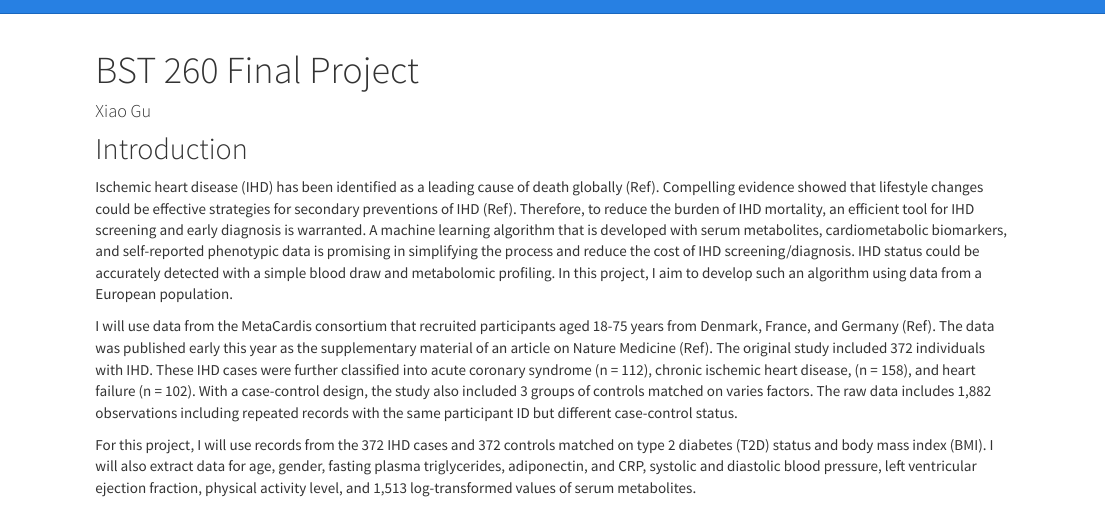
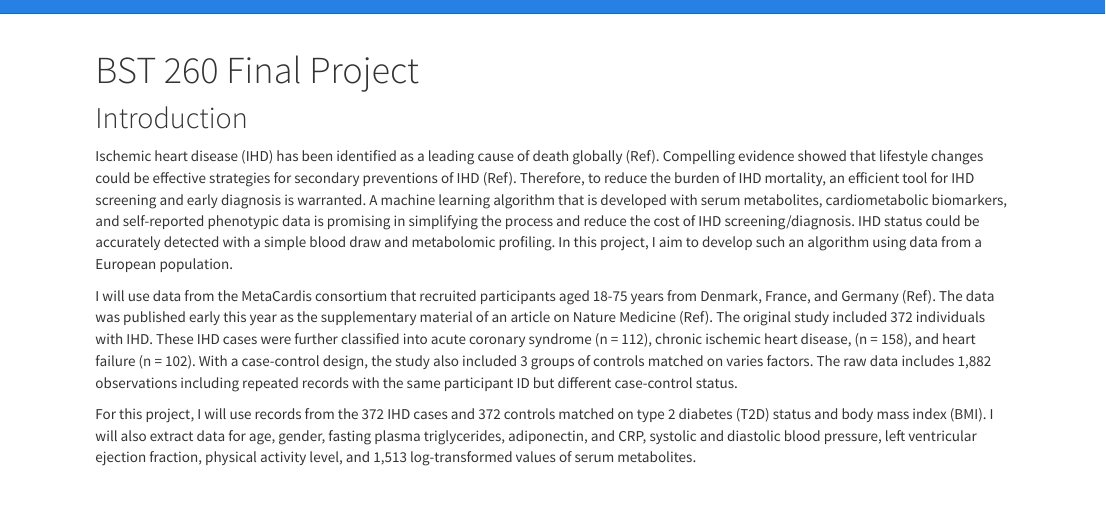
Before and after one commit to xgulib/bst260project, an R Markdown document (about.Rmd): the page in a window 1100 px wide, from its top. Rendered offline with R 4.5, knitr and Pandoc, with nearby package versions.

Commit message:
Update about.Rmd

````diff
--- a/about.Rmd
+++ b/about.Rmd
@@ -1,6 +1,5 @@
 ---
 title: "BST 260 Final Project"
-author: "Xiao Gu"
 ---
 
 ```{r setup, include=FALSE}
````
